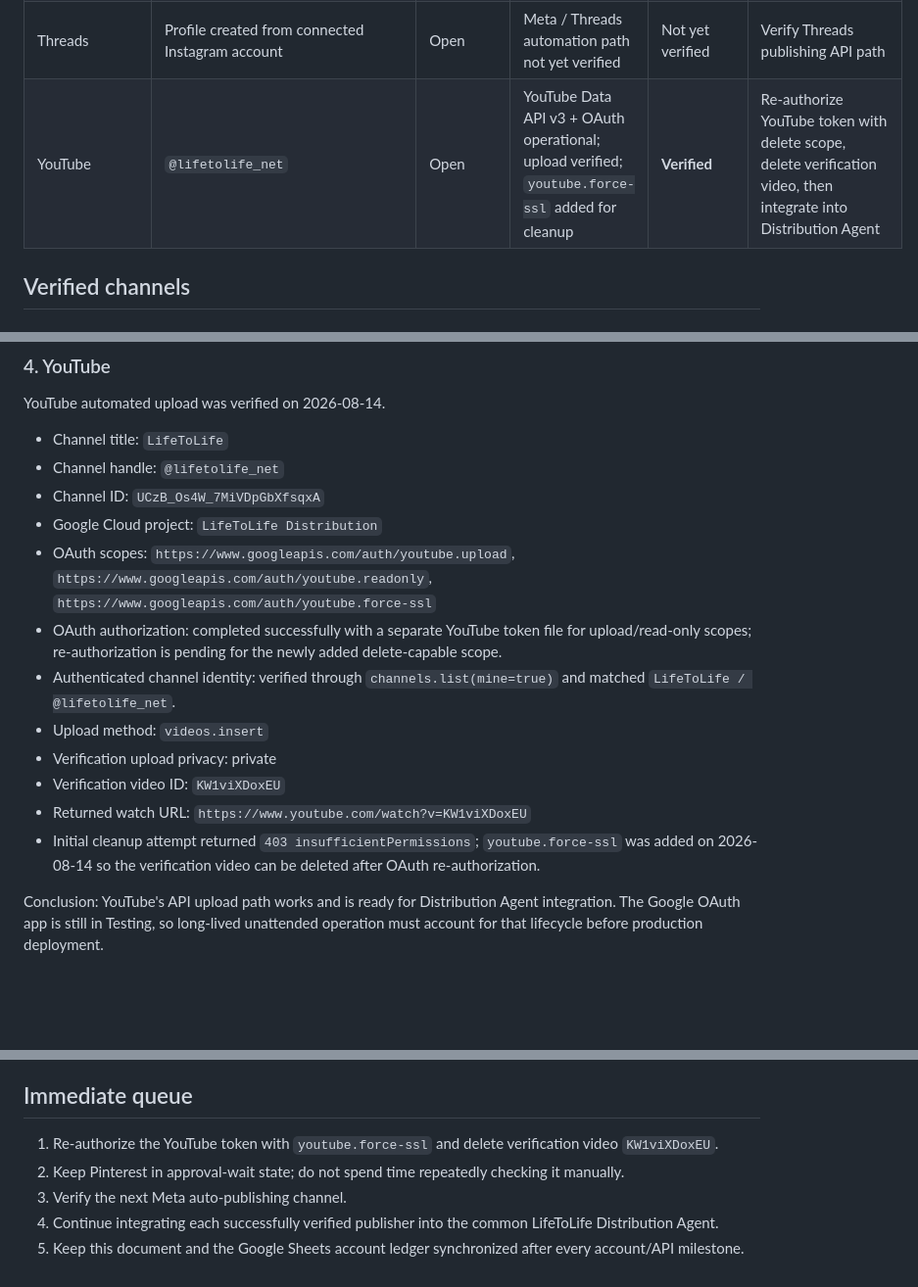
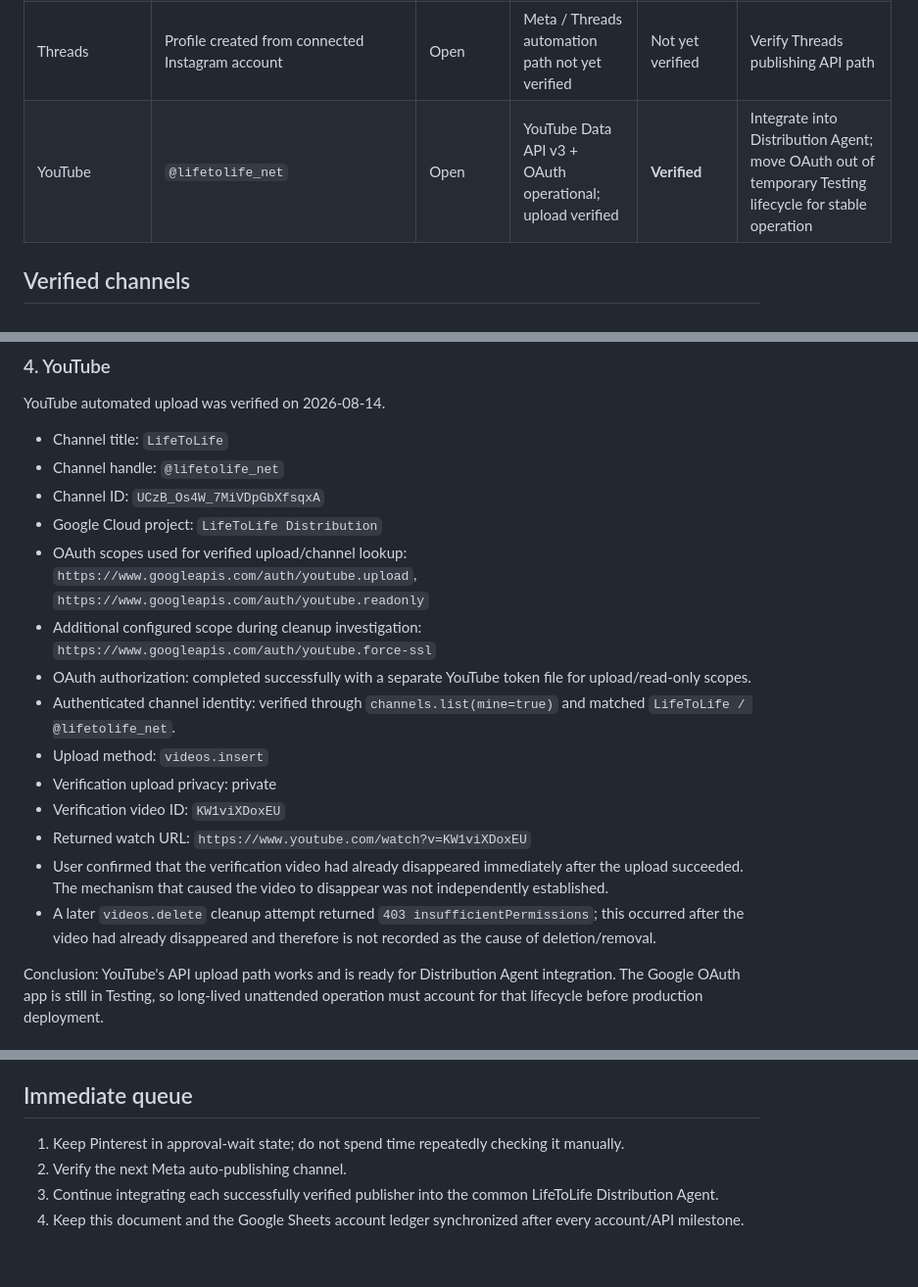
Before and after one commit to lifetolife-net/lifetolife-net.github.io, a Markdown page: docs/global-distribution-progress.md, 3 parts joined by grey strips. Shown at 98% size. Drawn GitHub-style; blank space fills up the shorter version.

Commit message:
Correct YouTube verification cleanup chronology

```diff
--- a/docs/global-distribution-progress.md
+++ b/docs/global-distribution-progress.md
@@ -23,7 +23,7 @@ This document is the canonical progress record for LifeToLife's global distribut
 | Facebook | Page: `Life to Life` | Open | Connected through Meta Business portfolio | Not yet verified | Verify Meta API publishing path |
 | Instagram | Existing LifeToLife promotional account | Business account; connected to LifeToLife portfolio | Meta Business connection complete | Not yet verified | Verify Instagram publishing API path |
 | Threads | Profile created from connected Instagram account | Open | Meta / Threads automation path not yet verified | Not yet verified | Verify Threads publishing API path |
-| YouTube | `@lifetolife_net` | Open | YouTube Data API v3 + OAuth operational; upload verified; `youtube.force-ssl` added for cleanup | **Verified** | Re-authorize YouTube token with delete scope, delete verification video, then integrate into Distribution Agent |
+| YouTube | `@lifetolife_net` | Open | YouTube Data API v3 + OAuth operational; upload verified | **Verified** | Integrate into Distribution Agent; move OAuth out of temporary Testing lifecycle for stable operation |
 
 ## Verified channels
 
@@ -85,14 +85,16 @@ YouTube automated upload was verified on 2026-08-14.
 - Channel handle: `@lifetolife_net`
 - Channel ID: `UCzB_Os4W_7MiVDpGbXfsqxA`
 - Google Cloud project: `LifeToLife Distribution`
-- OAuth scopes: `https://www.googleapis.com/auth/youtube.upload`, `https://www.googleapis.com/auth/youtube.readonly`, `https://www.googleapis.com/auth/youtube.force-ssl`
-- OAuth authorization: completed successfully with a separate YouTube token file for upload/read-only scopes; re-authorization is pending for the newly added delete-capable scope.
+- OAuth scopes used for verified upload/channel lookup: `https://www.googleapis.com/auth/youtube.upload`, `https://www.googleapis.com/auth/youtube.readonly`
+- Additional configured scope during cleanup investigation: `https://www.googleapis.com/auth/youtube.force-ssl`
+- OAuth authorization: completed successfully with a separate YouTube token file for upload/read-only scopes.
 - Authenticated channel identity: verified through `channels.list(mine=true)` and matched `LifeToLife / @lifetolife_net`.
 - Upload method: `videos.insert`
 - Verification upload privacy: private
 - Verification video ID: `KW1viXDoxEU`
 - Returned watch URL: `https://www.youtube.com/watch?v=KW1viXDoxEU`
-- Initial cleanup attempt returned `403 insufficientPermissions`; `youtube.force-ssl` was added on 2026-08-14 so the verification video can be deleted after OAuth re-authorization.
+- User confirmed that the verification video had already disappeared immediately after the upload succeeded. The mechanism that caused the video to disappear was not independently established.
+- A later `videos.delete` cleanup attempt returned `403 insufficientPermissions`; this occurred after the video had already disappeared and therefore is not recorded as the cause of deletion/removal.
 
 Conclusion: YouTube's API upload path works and is ready for Distribution Agent integration. The Google OAuth app is still in Testing, so long-lived unattended operation must account for that lifecycle before production deployment.
 
@@ -170,8 +172,7 @@ As of 2026-08-14:
 
 ## Immediate queue
 
-1. Re-authorize the YouTube token with `youtube.force-ssl` and delete verification video `KW1viXDoxEU`.
-2. Keep Pinterest in approval-wait state; do not spend time repeatedly checking it manually.
-3. Verify the next Meta auto-publishing channel.
-4. Continue integrating each successfully verified publisher into the common LifeToLife Distribution Agent.
-5. Keep this document and the Google Sheets account ledger synchronized after every account/API milestone.
+1. Keep Pinterest in approval-wait state; do not spend time repeatedly checking it manually.
+2. Verify the next Meta auto-publishing channel.
+3. Continue integrating each successfully verified publisher into the common LifeToLife Distribution Agent.
+4. Keep this document and the Google Sheets account ledger synchronized after every account/API milestone.
```
Also changed, not shown: other parts of docs/global-distribution-progress.md (+1 -1 lines).
